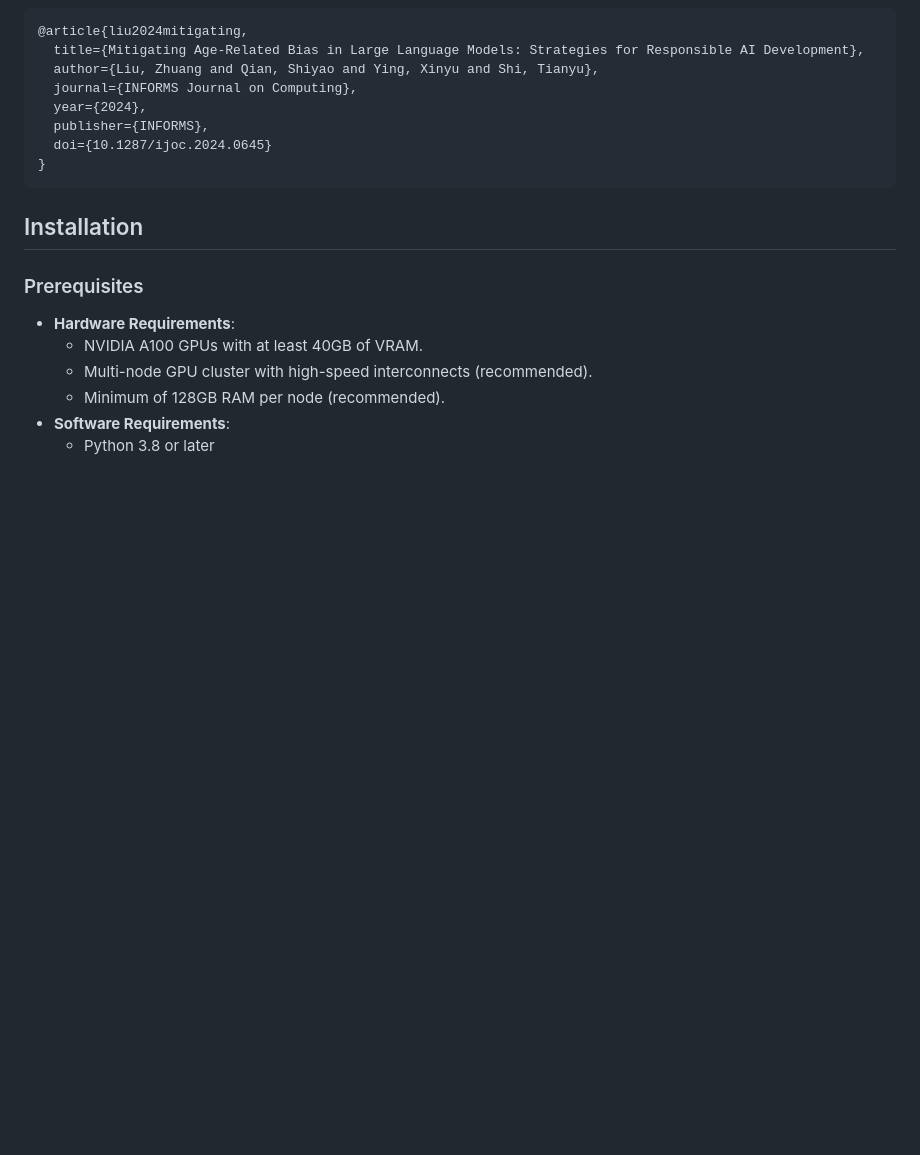
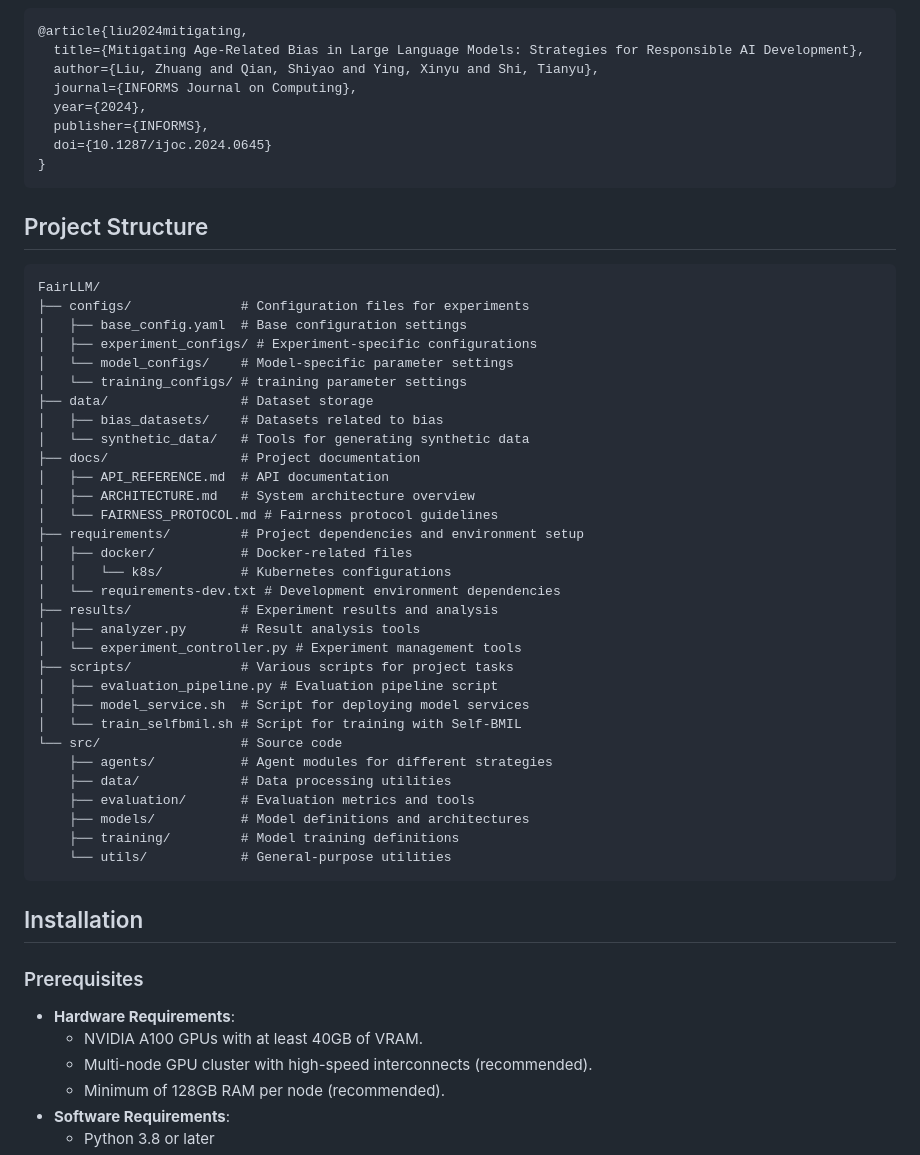
Before and after one commit to INFORMSJoC/2024.0645, a Markdown page: README.md, the part around the change. GitHub-like rendering; blank space fills up the shorter version.

````diff
--- a/README.md
+++ b/README.md
@@ -27,7 +27,40 @@ BibTeX entry:
 }
 ```
 
-
+## Project Structure
+```
+FairLLM/
+├── configs/              # Configuration files for experiments
+│   ├── base_config.yaml  # Base configuration settings
+│   ├── experiment_configs/ # Experiment-specific configurations
+│   └── model_configs/    # Model-specific parameter settings
+│   └── training_configs/ # training parameter settings
+├── data/                 # Dataset storage
+│   ├── bias_datasets/    # Datasets related to bias
+│   └── synthetic_data/   # Tools for generating synthetic data
+├── docs/                 # Project documentation
+│   ├── API_REFERENCE.md  # API documentation
+│   ├── ARCHITECTURE.md   # System architecture overview
+│   └── FAIRNESS_PROTOCOL.md # Fairness protocol guidelines
+├── requirements/         # Project dependencies and environment setup
+│   ├── docker/           # Docker-related files
+│   │   └── k8s/          # Kubernetes configurations
+│   └── requirements-dev.txt # Development environment dependencies
+├── results/              # Experiment results and analysis
+│   ├── analyzer.py       # Result analysis tools
+│   └── experiment_controller.py # Experiment management tools
+├── scripts/              # Various scripts for project tasks
+│   ├── evaluation_pipeline.py # Evaluation pipeline script
+│   ├── model_service.sh  # Script for deploying model services
+│   └── train_selfbmil.sh # Script for training with Self-BMIL
+└── src/                  # Source code
+    ├── agents/           # Agent modules for different strategies
+    ├── data/             # Data processing utilities
+    ├── evaluation/       # Evaluation metrics and tools
+    ├── models/           # Model definitions and architectures
+    ├── training/         # Model training definitions
+    └── utils/            # General-purpose utilities
+```
 
 ## Installation
 
````
